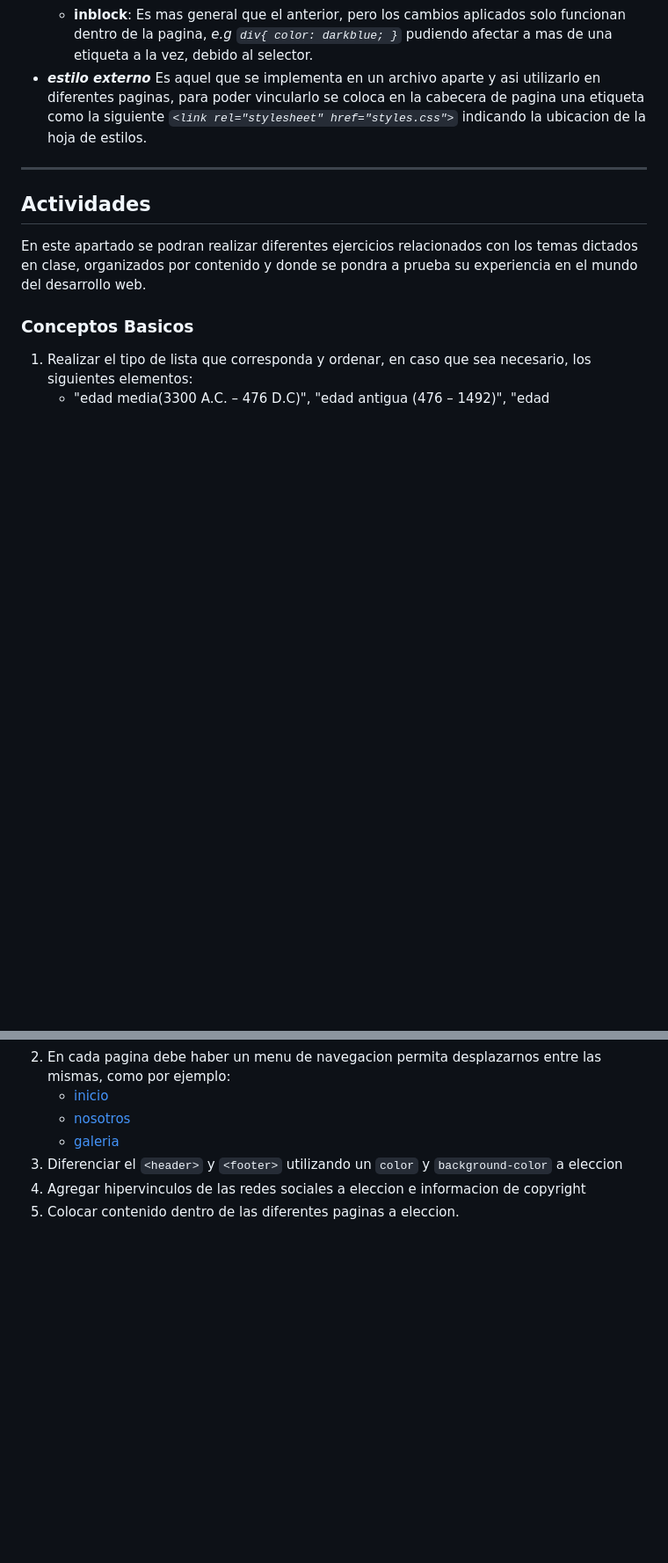
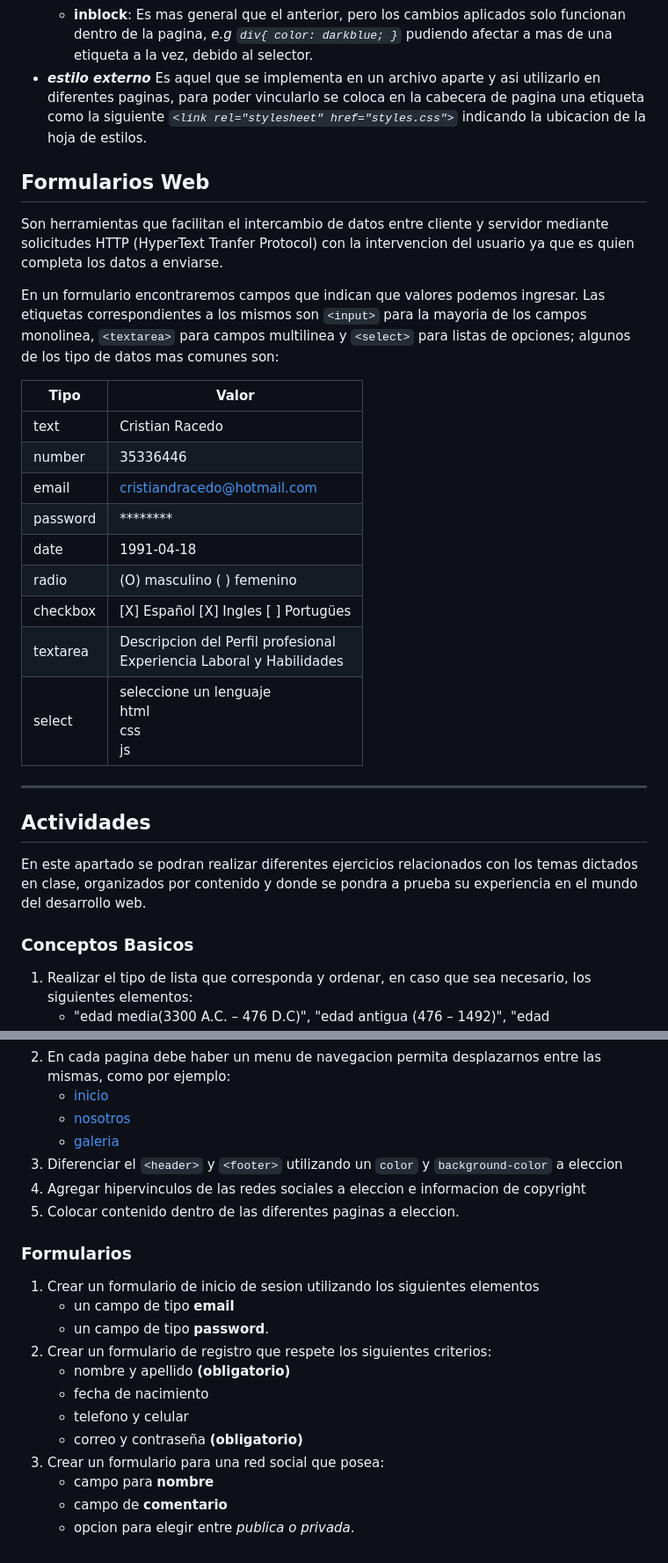
Before and after one commit to C215714N/digitalers, a Markdown page: readme.md, 2 parts joined by grey strips. Shown: that part at 88% size. GitHub-like rendering; blank space fills up the shorter version.

Commit message:
contenido teorico y ejercicios de formularios

```diff
--- a/readme.md
+++ b/readme.md
@@ -60,6 +60,24 @@ Una vez definida la estructura de la pagina debemos pasar implementar el diseño
     * **inblock**: Es mas general que el anterior, pero los cambios aplicados solo funcionan dentro de la pagina, _e.g `div{ color: darkblue; }`_ pudiendo afectar a mas de una etiqueta a la vez, debido al selector.
 * **_estilo externo_** Es aquel que se implementa en un archivo aparte y asi utilizarlo en diferentes paginas, para poder vincularlo se coloca en la cabecera de pagina una etiqueta como la siguiente _`<link rel="stylesheet" href="styles.css">`_ indicando la ubicacion de la hoja de estilos.
 
+## Formularios Web
+
+Son herramientas que facilitan el intercambio de datos entre cliente y servidor mediante solicitudes HTTP (HyperText Tranfer Protocol) con la intervencion del usuario ya que es quien completa los datos a enviarse.
+
+En un formulario encontraremos campos que indican que valores podemos ingresar. Las etiquetas correspondientes a los mismos son `<input>` para la mayoria de los campos monolinea, `<textarea>` para campos multilinea y `<select>` para listas de opciones; algunos de los tipo de datos mas comunes son:
+
+|Tipo|Valor|
+|----|----------|
+|text | Cristian Racedo
+|number|35336446|
+|email|cristiandracedo@hotmail.com|
+|password|******** |
+| date|1991-04-18|
+|radio|(O) masculino ( ) femenino|
+|checkbox|[X] Español [X] Ingles [ ] Portugües |
+|textarea | Descripcion del Perfil profesional <br> Experiencia Laboral y Habilidades|
+|select| seleccione un lenguaje <br> html <br> css <br> js |
+
 ___
 
 ## Actividades
@@ -83,3 +101,17 @@ En este apartado se podran realizar diferentes ejercicios relacionados con los t
 3. Diferenciar el `<header>` y `<footer>` utilizando un `color` y `background-color` a eleccion
 4. Agregar hipervinculos de las redes sociales a eleccion e informacion de copyright
 5. Colocar contenido dentro de las diferentes paginas a eleccion.
+
+### Formularios
+1. Crear un formulario de inicio de sesion utilizando los siguientes elementos
+   * un campo de tipo __email__
+   * un campo de tipo __password__.
+2. Crear un formulario de registro que respete los siguientes criterios:
+   * nombre y apellido __(obligatorio)__
+   * fecha de nacimiento
+   * telefono y celular
+   * correo y contraseña __(obligatorio)__
+3. Crear un formulario para una red social que posea:
+   * campo para __nombre__
+   * campo de __comentario__
+   * opcion para elegir entre _publica o privada_.
```
